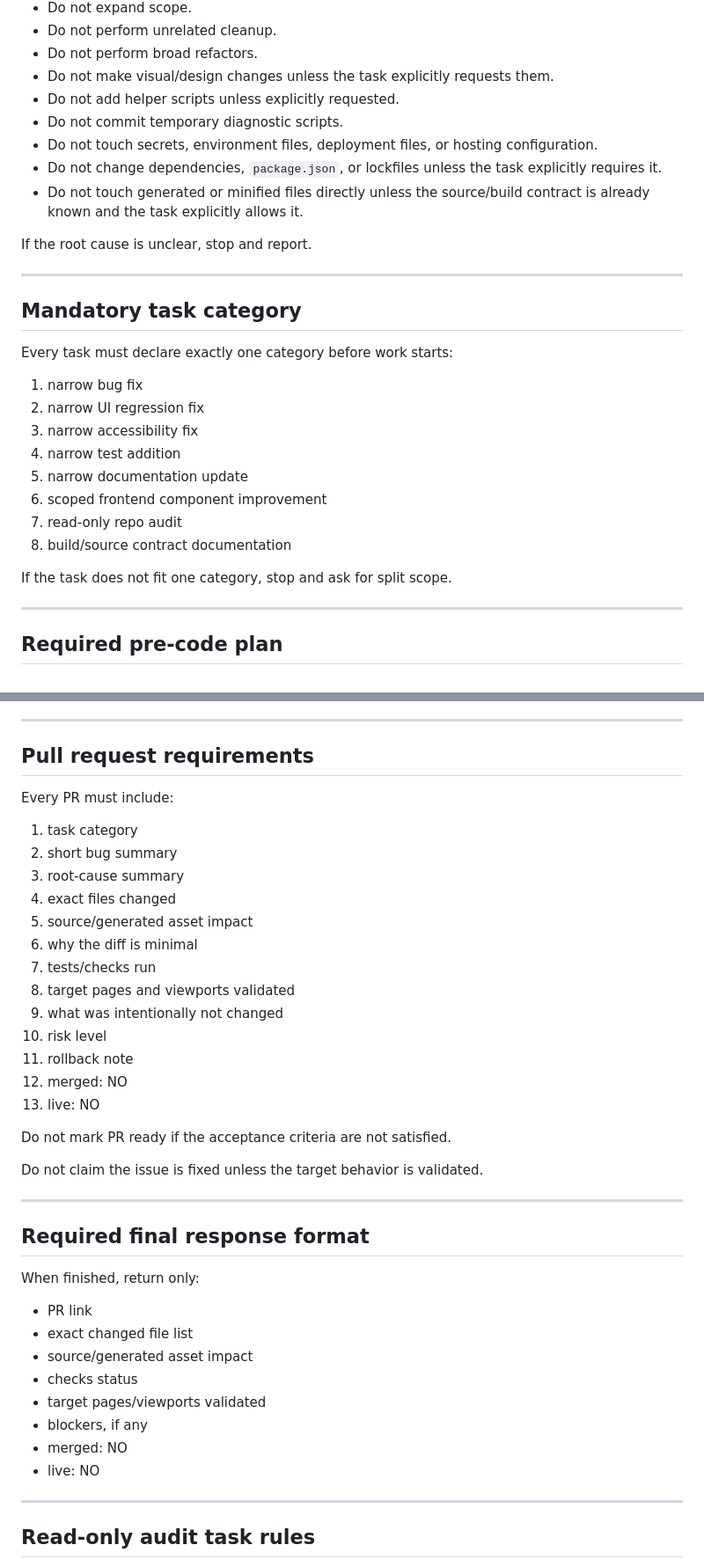
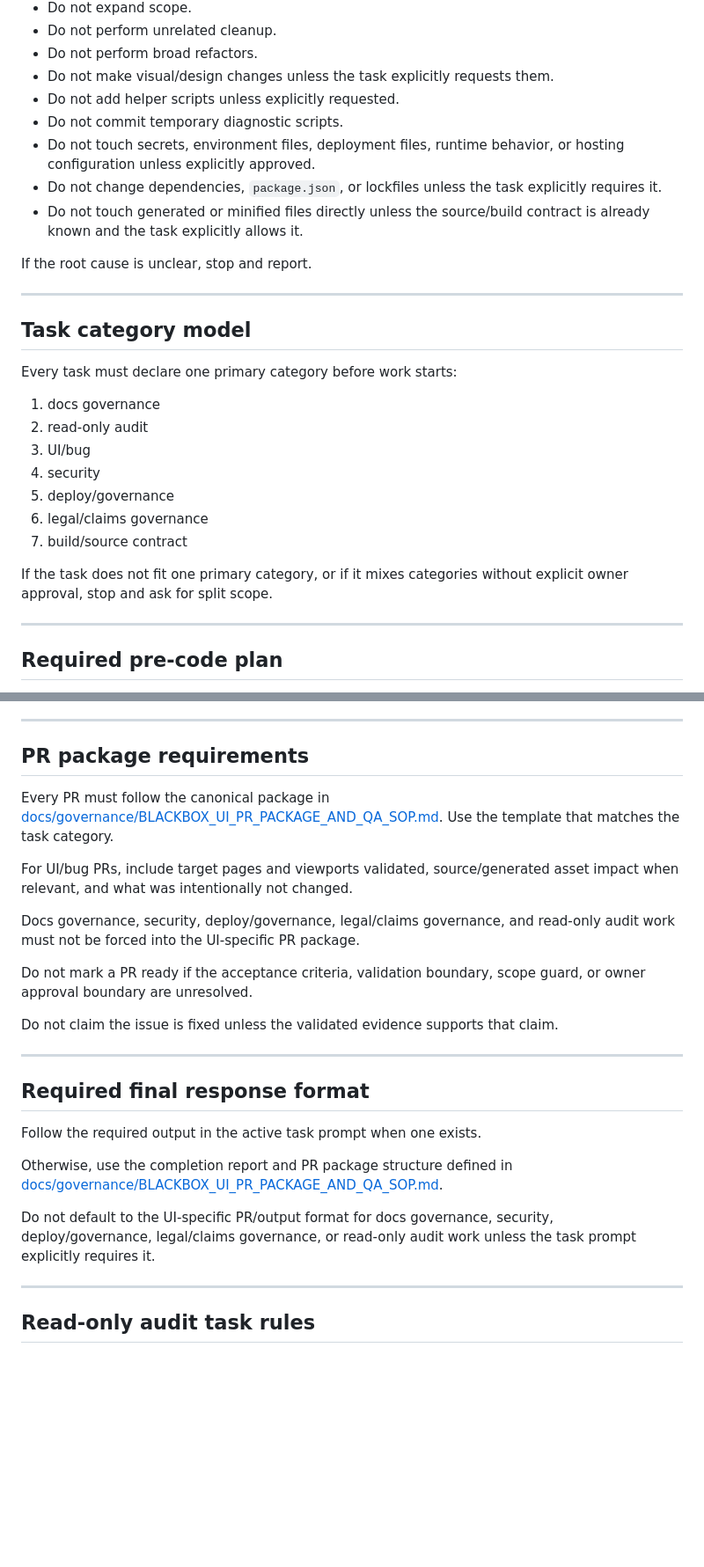
Before and after one commit to blackbox-eye/blackbox-ui, a Markdown page: AGENTS.md, 2 parts joined by grey strips. Shown at 88% size. Drawn GitHub-style; blank space fills up the shorter version.

Commit message:
docs(governance): deduplicate AGENTS guidance against canonical SOP (#134)

```diff
--- a/AGENTS.md
+++ b/AGENTS.md
@@ -44,7 +44,7 @@ If the prompt is under-scoped, Copilot must report `handoff incomplete` instead
 - Do not make visual/design changes unless the task explicitly requests them.
 - Do not add helper scripts unless explicitly requested.
 - Do not commit temporary diagnostic scripts.
-- Do not touch secrets, environment files, deployment files, or hosting configuration.
+- Do not touch secrets, environment files, deployment files, runtime behavior, or hosting configuration unless explicitly approved.
 - Do not change dependencies, `package.json`, or lockfiles unless the task explicitly requires it.
 - Do not touch generated or minified files directly unless the source/build contract is already known and the task explicitly allows it.
 
@@ -52,20 +52,19 @@ If the root cause is unclear, stop and report.
 
 ---
 
-## Mandatory task category
+## Task category model
 
-Every task must declare exactly one category before work starts:
+Every task must declare one primary category before work starts:
 
-1. narrow bug fix
-2. narrow UI regression fix
-3. narrow accessibility fix
-4. narrow test addition
-5. narrow documentation update
-6. scoped frontend component improvement
-7. read-only repo audit
-8. build/source contract documentation
+1. docs governance
+2. read-only audit
+3. UI/bug
+4. security
+5. deploy/governance
+6. legal/claims governance
+7. build/source contract
 
-If the task does not fit one category, stop and ask for split scope.
+If the task does not fit one primary category, or if it mixes categories without explicit owner approval, stop and ask for split scope.
 
 ---
 
@@ -352,42 +353,27 @@ If tests fail twice, stop and report:
 
 ---
 
-## Pull request requirements
+## PR package requirements
 
-Every PR must include:
+Every PR must follow the canonical package in [docs/governance/BLACKBOX_UI_PR_PACKAGE_AND_QA_SOP.md](docs/governance/BLACKBOX_UI_PR_PACKAGE_AND_QA_SOP.md). Use the template that matches the task category.
 
-1. task category
-2. short bug summary
-3. root-cause summary
-4. exact files changed
-5. source/generated asset impact
-6. why the diff is minimal
-7. tests/checks run
-8. target pages and viewports validated
-9. what was intentionally not changed
-10. risk level
-11. rollback note
-12. merged: NO
-13. live: NO
+For UI/bug PRs, include target pages and viewports validated, source/generated asset impact when relevant, and what was intentionally not changed.
 
-Do not mark PR ready if the acceptance criteria are not satisfied.
+Docs governance, security, deploy/governance, legal/claims governance, and read-only audit work must not be forced into the UI-specific PR package.
 
-Do not claim the issue is fixed unless the target behavior is validated.
+Do not mark a PR ready if the acceptance criteria, validation boundary, scope guard, or owner approval boundary are unresolved.
+
+Do not claim the issue is fixed unless the validated evidence supports that claim.
 
 ---
 
 ## Required final response format
 
-When finished, return only:
+Follow the required output in the active task prompt when one exists.
 
-- PR link
-- exact changed file list
-- source/generated asset impact
-- checks status
-- target pages/viewports validated
-- blockers, if any
-- merged: NO
-- live: NO
+Otherwise, use the completion report and PR package structure defined in [docs/governance/BLACKBOX_UI_PR_PACKAGE_AND_QA_SOP.md](docs/governance/BLACKBOX_UI_PR_PACKAGE_AND_QA_SOP.md).
+
+Do not default to the UI-specific PR/output format for docs governance, security, deploy/governance, legal/claims governance, or read-only audit work unless the task prompt explicitly requires it.
 
 ---
 
```
Also changed, not shown: other parts of AGENTS.md (+13 -11 lines).
